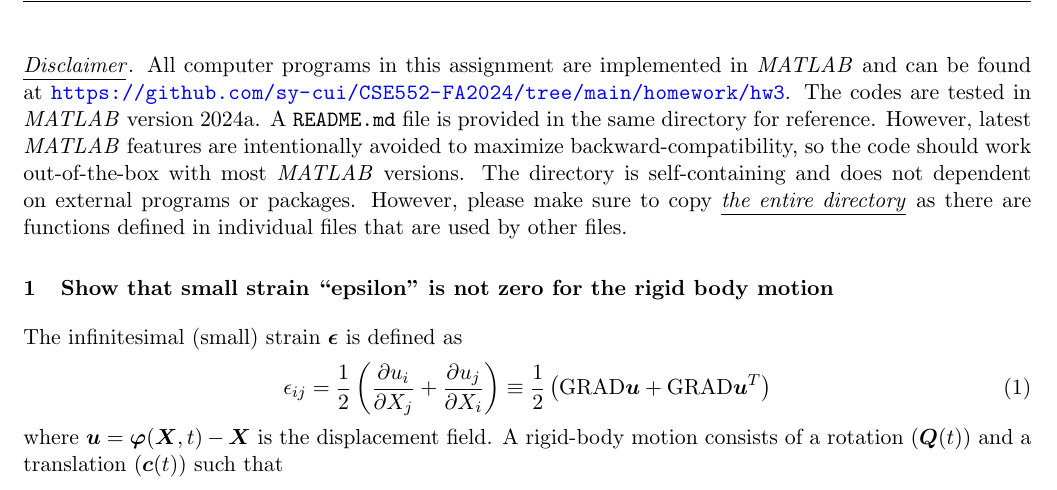
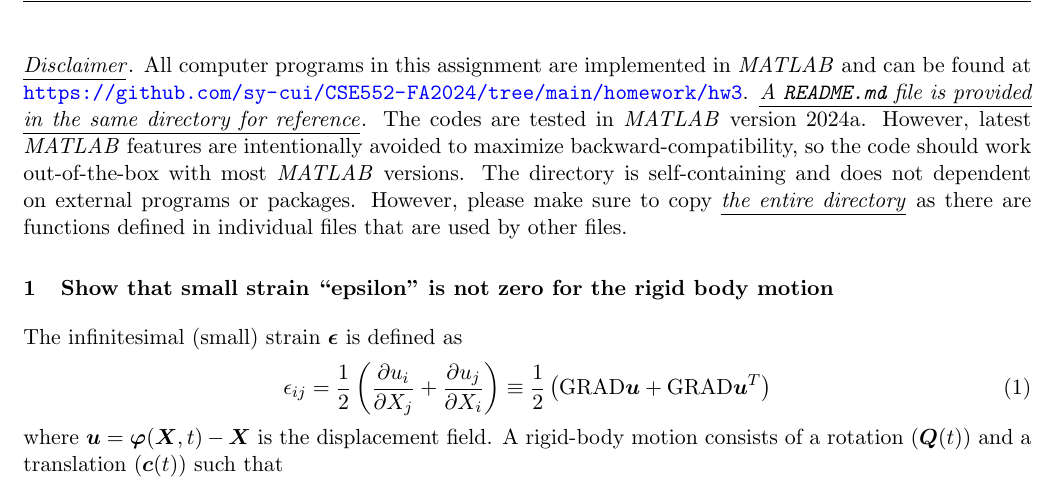
Before and after one commit to sy-cui/CSE552-FA2024, a LaTeX document (doc/cse552.tex, which reads doc/homework/hw3/hw3.tex): part of page 1 of 6, cut so that both start at the same text. Compiled offline with pdfLaTeX.

Commit message:
doc: minor wording changes

```diff
--- a/doc/homework/hw3/hw3.tex
+++ b/doc/homework/hw3/hw3.tex
@@ -11,8 +11,8 @@
 \newcommand{\Fext}{\ensuremath{\bv{F}^{\textrm{ext}}}}
 
 \noindent \emph{Disclaimer}. All computer programs in this assignment are implemented in \matlab~and can be found at \url{https://github.com/sy-cui/CSE552-FA2024/tree/main/homework/hw3}.
+\emph{A \texttt{README.md} file is provided in the same directory for reference}.
 The codes are tested in \matlab~version 2024a.
-A \texttt{README.md} file is provided in the same directory for reference.
 However, latest \matlab~features are intentionally avoided to maximize backward-compatibility, so the code should work out-of-the-box with most \matlab~versions.
 The directory is self-containing and does not dependent on external programs or packages.
 However, please make sure to copy \emph{the entire directory} as there are functions defined in individual files that are used by other files.
```
